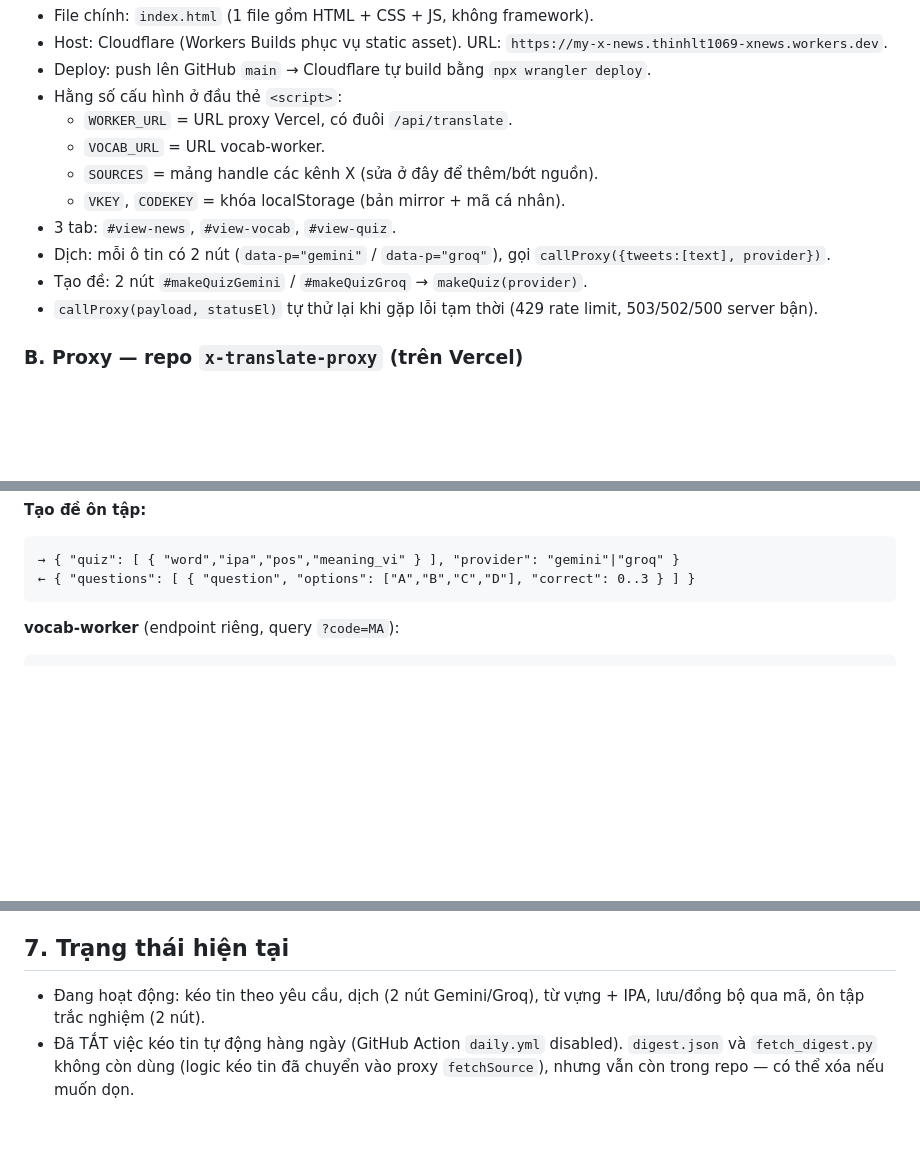
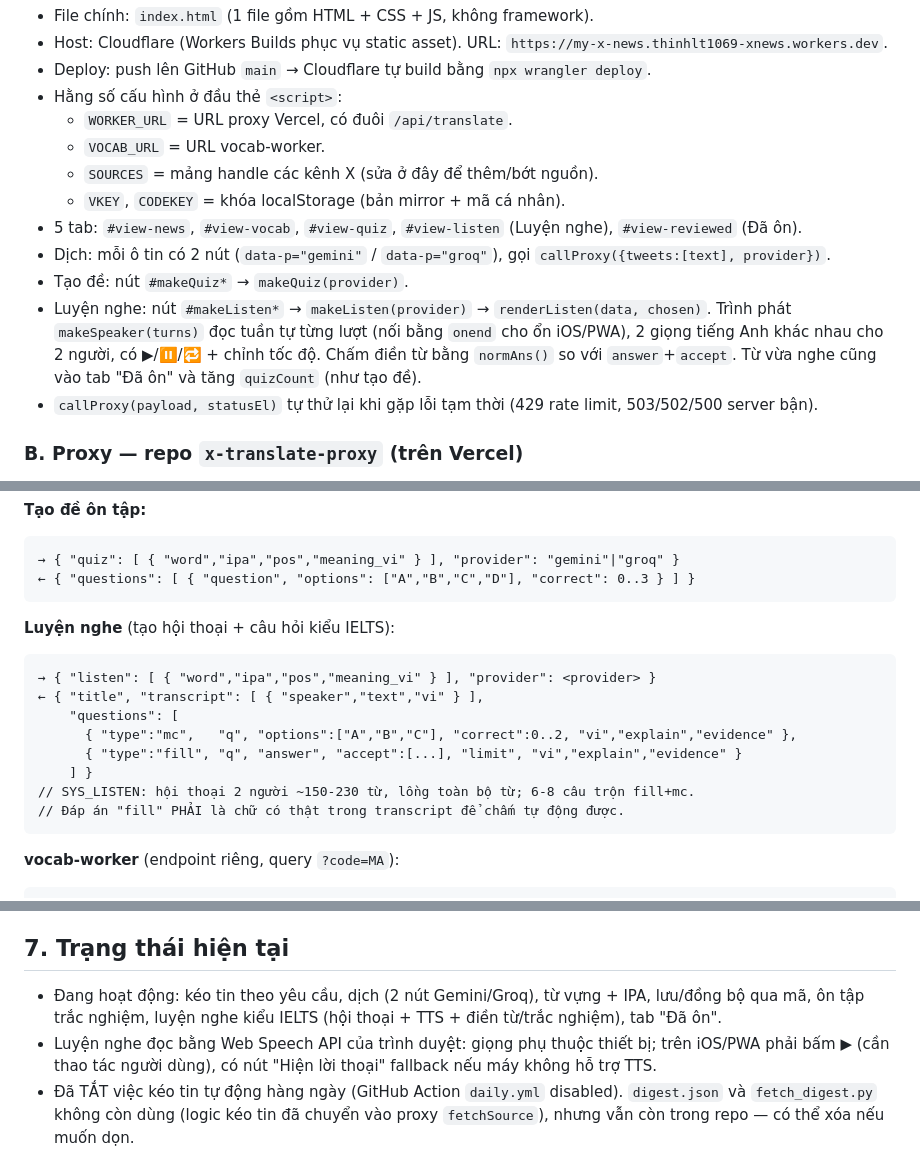
Before and after one commit to thinhlt97/my-x-news, a Markdown page: claude.md, 3 parts joined by grey strips. Rendered like a GitHub page; blank space fills up the shorter version.

Commit message:
Cập nhật CLAUDE.md: ghi tài liệu tính năng Luyện nghe (IELTS)
Thêm luồng dùng #5, 5 tab, makeListen/makeSpeaker/renderListen ở mục 2.A,
hợp đồng API "Luyện nghe" ở mục 3, và trạng thái hiện tại ở mục 7.

Co-Authored-By: Claude Opus 4.8 <noreply@anthropic.com>

````diff
--- a/claude.md
+++ b/claude.md
@@ -36,9 +37,10 @@ Có 3 codebase riêng (3 repo / thư mục):
   - `VOCAB_URL` = URL vocab-worker.
   - `SOURCES` = mảng handle các kênh X (sửa ở đây để thêm/bớt nguồn).
   - `VKEY`, `CODEKEY` = khóa localStorage (bản mirror + mã cá nhân).
-- 3 tab: `#view-news`, `#view-vocab`, `#view-quiz`.
+- 5 tab: `#view-news`, `#view-vocab`, `#view-quiz`, `#view-listen` (Luyện nghe), `#view-reviewed` (Đã ôn).
 - Dịch: mỗi ô tin có 2 nút (`data-p="gemini"` / `data-p="groq"`), gọi `callProxy({tweets:[text], provider})`.
-- Tạo đề: 2 nút `#makeQuizGemini` / `#makeQuizGroq` → `makeQuiz(provider)`.
+- Tạo đề: nút `#makeQuiz*` → `makeQuiz(provider)`.
+- Luyện nghe: nút `#makeListen*` → `makeListen(provider)` → `renderListen(data, chosen)`. Trình phát `makeSpeaker(turns)` đọc tuần tự từng lượt (nối bằng `onend` cho ổn iOS/PWA), 2 giọng tiếng Anh khác nhau cho 2 người, có ▶/⏸/🔁 + chỉnh tốc độ. Chấm điền từ bằng `normAns()` so với `answer`+`accept`. Từ vừa nghe cũng vào tab "Đã ôn" và tăng `quizCount` (như tạo đề).
 - `callProxy(payload, statusEl)` tự thử lại khi gặp lỗi tạm thời (429 rate limit, 503/502/500 server bận).
 
 ### B. Proxy — repo `x-translate-proxy` (trên Vercel)
@@ -73,6 +75,18 @@ Tất cả là `POST` JSON. Phân nhánh theo trường có trong body:
 ```
 → { "quiz": [ { "word","ipa","pos","meaning_vi" } ], "provider": "gemini"|"groq" }
 ← { "questions": [ { "question", "options": ["A","B","C","D"], "correct": 0..3 } ] }
+```
+
+**Luyện nghe** (tạo hội thoại + câu hỏi kiểu IELTS):
+```
+→ { "listen": [ { "word","ipa","pos","meaning_vi" } ], "provider": <provider> }
+← { "title", "transcript": [ { "speaker","text","vi" } ],
+    "questions": [
+      { "type":"mc",   "q", "options":["A","B","C"], "correct":0..2, "vi","explain","evidence" },
+      { "type":"fill", "q", "answer", "accept":[...], "limit", "vi","explain","evidence" }
+    ] }
+// SYS_LISTEN: hội thoại 2 người ~150-230 từ, lồng toàn bộ từ; 6-8 câu trộn fill+mc.
+// Đáp án "fill" PHẢI là chữ có thật trong transcript để chấm tự động được.
 ```
 
 **vocab-worker** (endpoint riêng, query `?code=MA`):
@@ -111,7 +125,8 @@ Lỗi luôn trả `{ "error": "..." }` kèm header CORS, để frontend hiện
 
 ## 7. Trạng thái hiện tại
 
-- Đang hoạt động: kéo tin theo yêu cầu, dịch (2 nút Gemini/Groq), từ vựng + IPA, lưu/đồng bộ qua mã, ôn tập trắc nghiệm (2 nút).
+- Đang hoạt động: kéo tin theo yêu cầu, dịch (2 nút Gemini/Groq), từ vựng + IPA, lưu/đồng bộ qua mã, ôn tập trắc nghiệm, luyện nghe kiểu IELTS (hội thoại + TTS + điền từ/trắc nghiệm), tab "Đã ôn".
+- Luyện nghe đọc bằng Web Speech API của trình duyệt: giọng phụ thuộc thiết bị; trên iOS/PWA phải bấm ▶ (cần thao tác người dùng), có nút "Hiện lời thoại" fallback nếu máy không hỗ trợ TTS.
 - Đã TẮT việc kéo tin tự động hàng ngày (GitHub Action `daily.yml` disabled). `digest.json` và `fetch_digest.py` không còn dùng (logic kéo tin đã chuyển vào proxy `fetchSource`), nhưng vẫn còn trong repo — có thể xóa nếu muốn dọn.
 
 ## 8. Gợi ý hướng phát triển tiếp (TODO)
````
Also changed, not shown: other parts of claude.md (+1 -0 lines).
